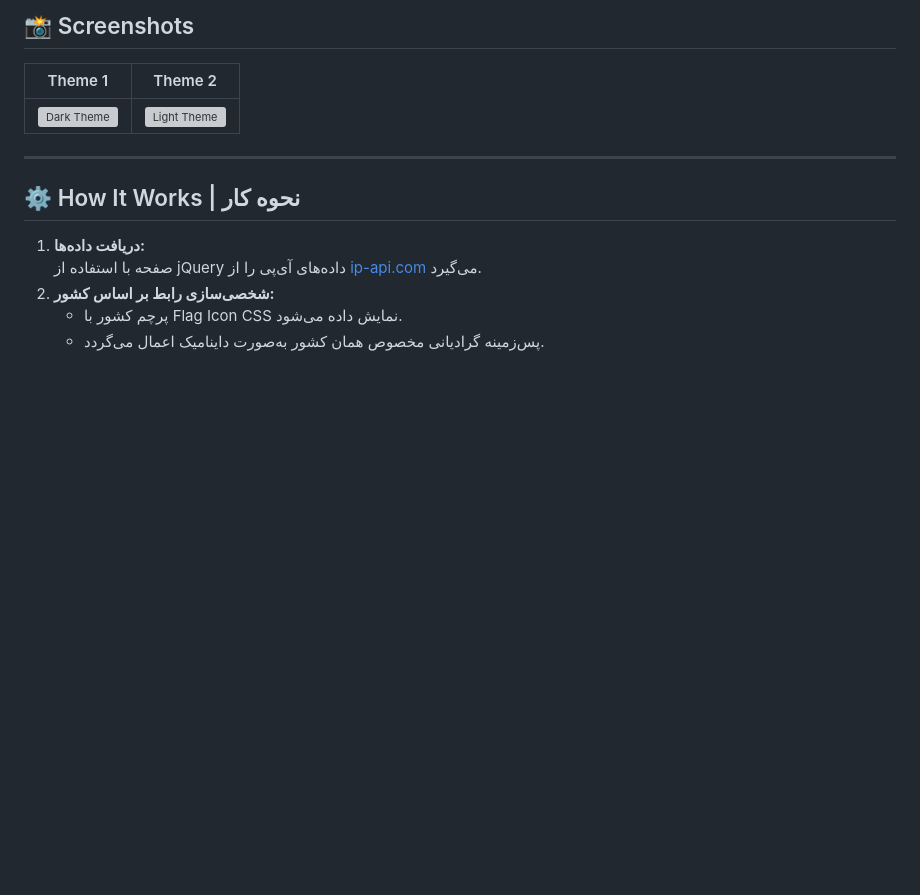
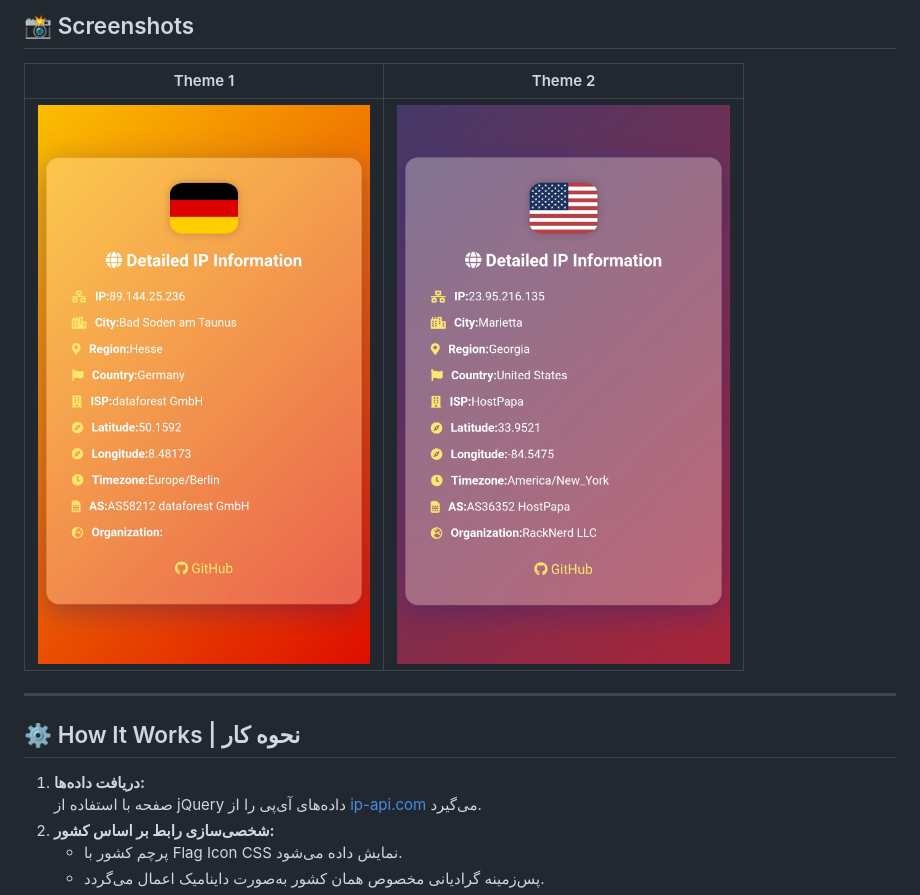
Before and after one commit to Argh94/IPVibe, a Markdown page: README.md, the part around the change. Drawn GitHub-style; blank space fills up the shorter version; grey boxes are pictures that could not be loaded.

```diff
--- a/README.md
+++ b/README.md
@@ -38,7 +38,7 @@
 
 | Theme 1 | Theme 2 |
 |------------|-------------|
-| ![Dark Theme](screenshots/theme1.jpg) | ![Light Theme](screenshots/theme2.jpg) |
+| ![Dark Theme](https://github.com/Argh94/IPVibe/blob/main/screenshot/theme1.jpg) | ![Light Theme](https://github.com/Argh94/IPVibe/blob/main/screenshot/theme2.jpg) |
 ---
 
 ## ⚙️ How It Works | نحوه کار
```
